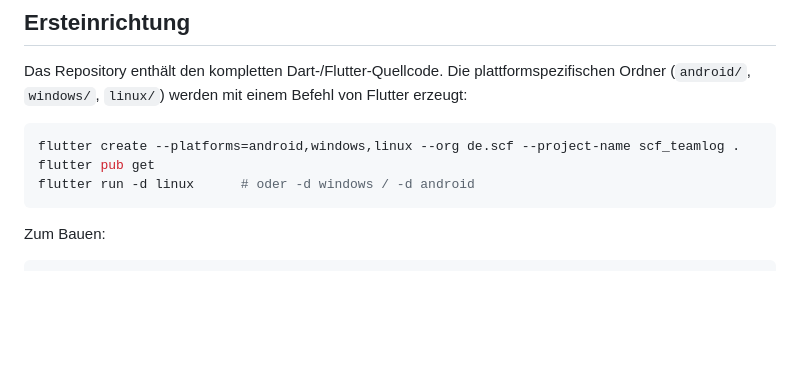
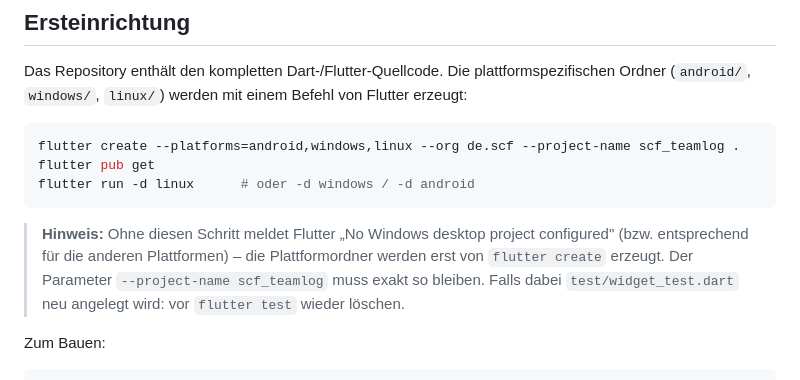
Before and after one commit to chaostobimc/SCF_Teamlog, a Markdown page: README.md, the part around the change. Drawn GitHub-style; blank space fills up the shorter version.

Commit message:
README: Hinweis zu fehlenden Plattformordnern (flutter create)
Co-authored-by: arena-agent <297053741+arena-agent@users.noreply.github.com>

````diff
--- a/README.md
+++ b/README.md
@@ -17,6 +17,13 @@ flutter create --platforms=android,windows,linux --org de.scf --project-name scf
 flutter pub get
 flutter run -d linux      # oder -d windows / -d android
 ```
+
+> **Hinweis:** Ohne diesen Schritt meldet Flutter
+> „No Windows desktop project configured" (bzw. entsprechend für die
+> anderen Plattformen) – die Plattformordner werden erst von
+> `flutter create` erzeugt. Der Parameter `--project-name scf_teamlog`
+> muss exakt so bleiben. Falls dabei `test/widget_test.dart` neu
+> angelegt wird: vor `flutter test` wieder löschen.
 
 Zum Bauen:
 
````
